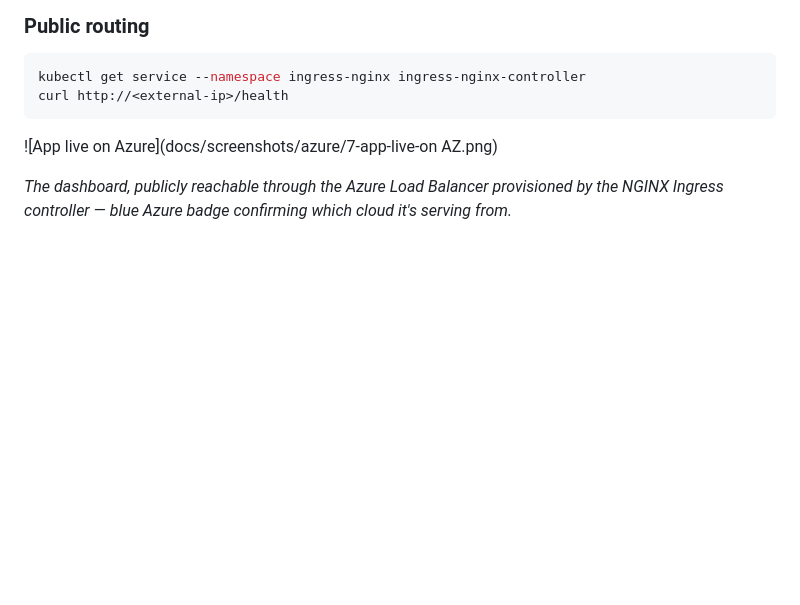
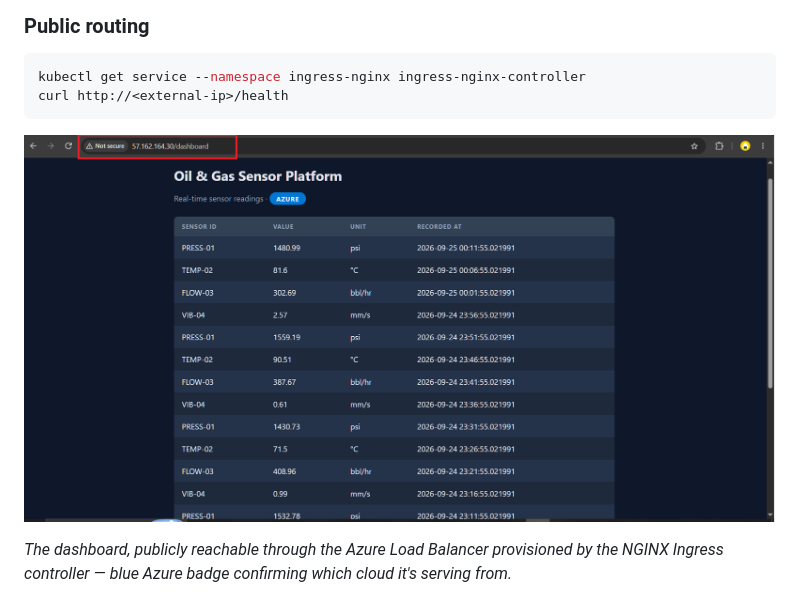
Before and after one commit to Elixirman/CloudMirror-EKS-AKS, a Markdown page: README.md, the part around the change. GitHub-like rendering; blank space fills up the shorter version.

````diff
--- a/README.md
+++ b/README.md
@@ -169,7 +169,7 @@ kubectl get service --namespace ingress-nginx ingress-nginx-controller
 curl http://<external-ip>/health
 ```
 
-![App live on Azure](docs/screenshots/azure/7-app-live-on AZ.png)
+![App live on Azure](docs/screenshots/azure/7-app-live-on%20AZ.png)
 
 *The dashboard, publicly reachable through the Azure Load Balancer provisioned by the NGINX Ingress controller — blue Azure badge confirming which cloud it's serving from.*
 
````
